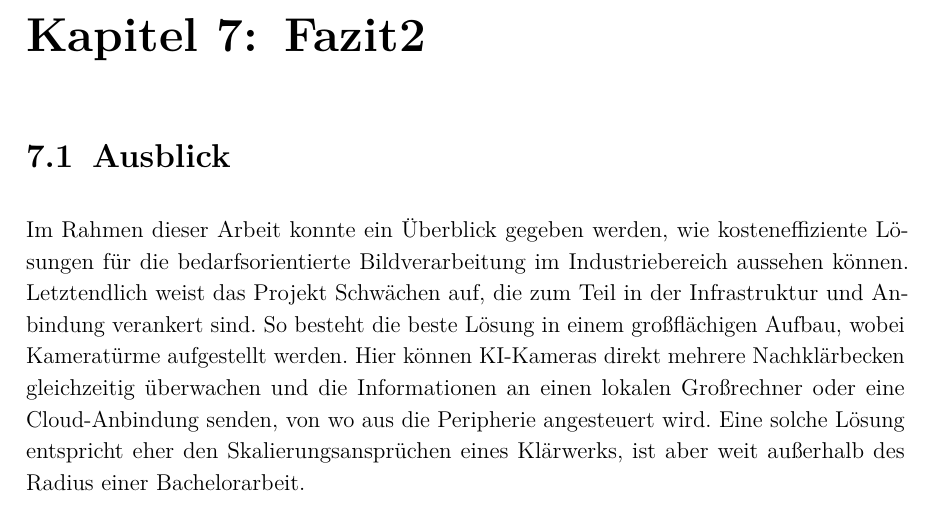
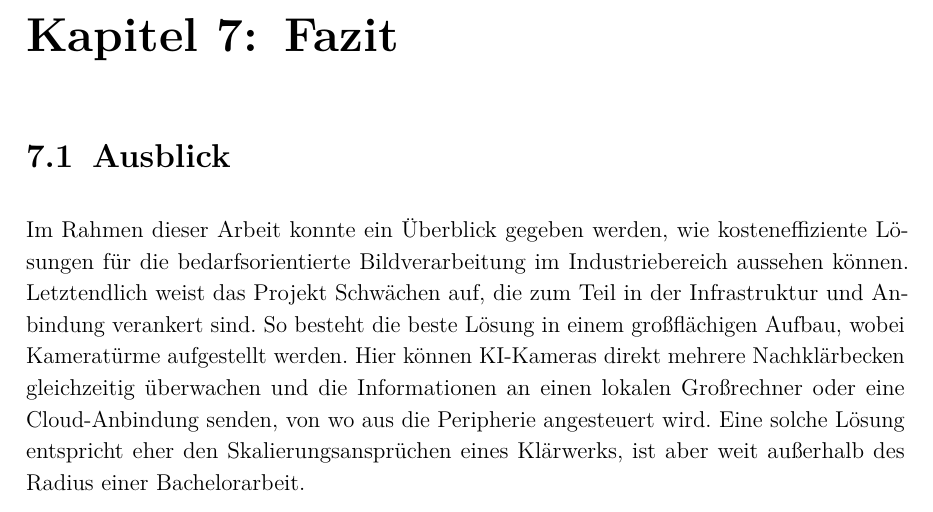
Before and after one commit to DeathShave/Bachelorarbeit, a LaTeX thesis (Thesis.tex, which reads chapter/07_Fazit_2.tex): part of page 42 of 108, cut so that both start at the same text. Compiled offline with pdfLaTeX.

Commit message:
Update on Overleaf.

```diff
--- a/chapter/07_Fazit_2.tex
+++ b/chapter/07_Fazit_2.tex
@@ -1,4 +1,4 @@
-\chapter{Fazit2} \label{Fazit}
+\chapter{Fazit} \label{Fazit}
 
 \section{Ausblick}
 
```
